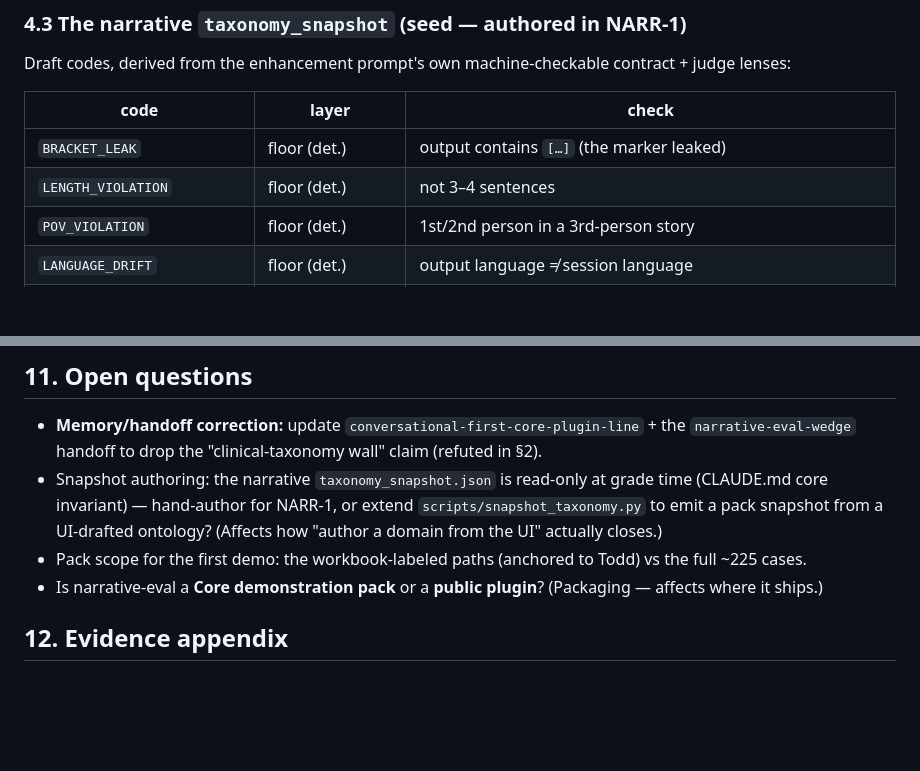
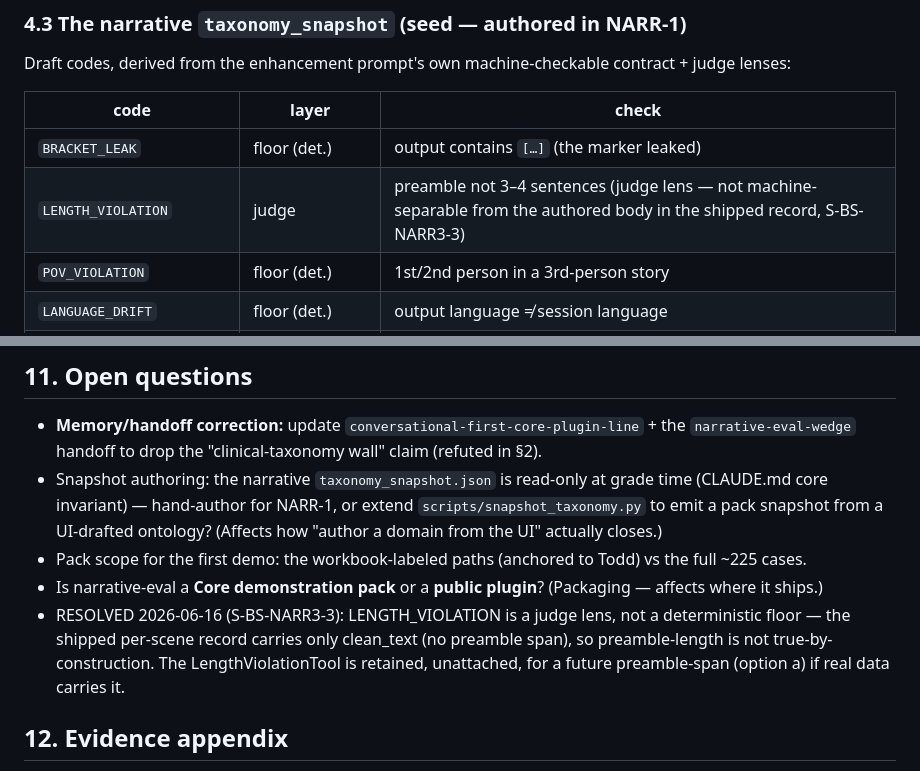
Before and after one commit to lithrim-dev/lithrim, a Markdown page: docs/specs/SPEC_NARRATIVE_EVAL.md, 2 parts joined by grey strips. GitHub-like rendering; blank space fills up the shorter version.

Commit message:
docs(spec): NARR-4 sync — LENGTH_VIOLATION is a judge lens, not a floor (S-BS-NARR3-3)
Mechanical transcription of the lock decision:
- §4.3 table: LENGTH_VIOLATION row layer floor(det.) -> judge; check reworded to
  'preamble not 3-4 sentences (judge lens — not machine-separable from the authored
  body in the shipped record, S-BS-NARR3-3)'.
- §11: append the RESOLVED note recording the demote + the retained-tool rationale.

§6/§8 left untouched (historical phase-records — LENGTH_VIOLATION WAS a floor at the
NARR-3 close).

Co-Authored-By: Claude Opus 4.8 (1M context) <noreply@anthropic.com>

```diff
--- a/docs/specs/SPEC_NARRATIVE_EVAL.md
+++ b/docs/specs/SPEC_NARRATIVE_EVAL.md
@@ -124,7 +124,7 @@ Draft codes, derived from the enhancement prompt's own machine-checkable contrac
 | code | layer | check |
 |---|---|---|
 | `BRACKET_LEAK` | floor (det.) | output contains `[…]` (the marker leaked) |
-| `LENGTH_VIOLATION` | floor (det.) | not 3–4 sentences |
+| `LENGTH_VIOLATION` | judge | preamble not 3–4 sentences (judge lens — not machine-separable from the authored body in the shipped record, S-BS-NARR3-3) |
 | `POV_VIOLATION` | floor (det.) | 1st/2nd person in a 3rd-person story |
 | `LANGUAGE_DRIFT` | floor (det.) | output language ≠ session language |
 | `SILENT_DEGRADATION` | floor (provenance) | `finish_reason != stop` yet silently fell back to baseline while reported `completed` |
@@ -209,6 +209,7 @@ while the run reported `completed` → `SILENT_DEGRADATION` caught deterministic
   from a UI-drafted ontology? (Affects how "author a domain from the UI" actually closes.)
 - Pack scope for the first demo: the workbook-labeled paths (anchored to Todd) vs the full ~225 cases.
 - Is narrative-eval a **Core demonstration pack** or a **public plugin**? (Packaging — affects where it ships.)
+- RESOLVED 2026-06-16 (S-BS-NARR3-3): LENGTH_VIOLATION is a judge lens, not a deterministic floor — the shipped per-scene record carries only clean_text (no preamble span), so preamble-length is not true-by-construction. The LengthViolationTool is retained, unattached, for a future preamble-span (option a) if real data carries it.
 
 ## 12. Evidence appendix
 - **Proven artifact:** the §4.2 per-scene template — live `compiled: True`, 5 cases, all fields
```
